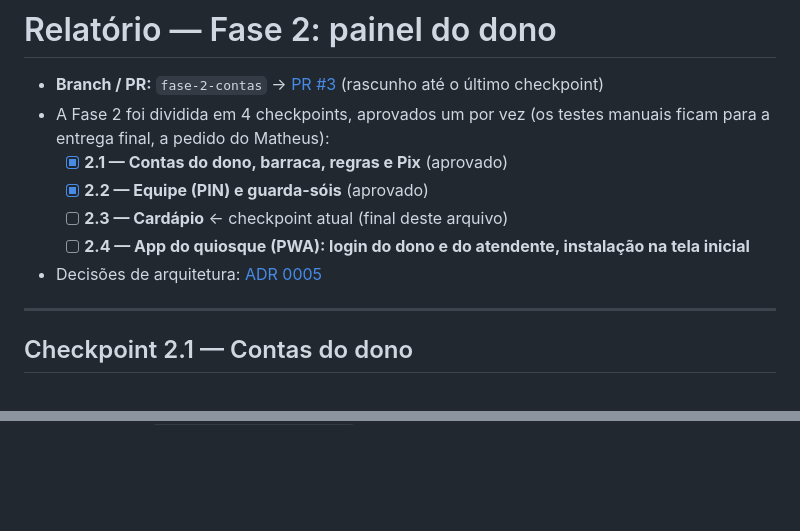
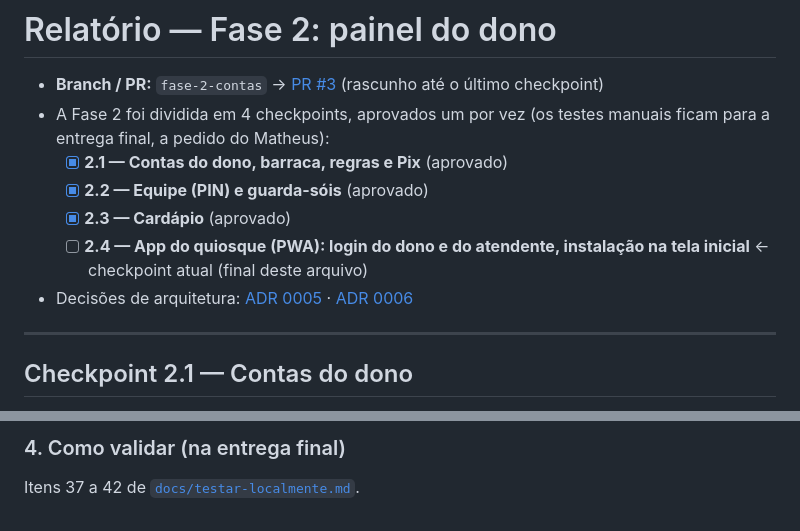
Before and after one commit to matheusLima-jv/MesaMar, a Markdown page: docs/relatorios/fase-2.md, 2 parts joined by grey strips. Rendered like a GitHub page; blank space fills up the shorter version.

Commit message:
docs: ADR 0006 (app do quiosque), relatório do 2.4 e roteiro local
Co-Authored-By: Claude Opus 5.5 <noreply@anthropic.com>
Claude-Session: https://claude.ai/code/session_01B1L1qNwoqqwC57bVpAEVrC

```diff
--- a/docs/relatorios/fase-2.md
+++ b/docs/relatorios/fase-2.md
@@ -4,9 +4,9 @@
 - A Fase 2 foi dividida em 4 checkpoints, aprovados um por vez (os testes manuais ficam para a entrega final, a pedido do Matheus):
   - [x] **2.1 — Contas do dono, barraca, regras e Pix** (aprovado)
   - [x] **2.2 — Equipe (PIN) e guarda-sóis** (aprovado)
-  - [ ] **2.3 — Cardápio** ← checkpoint atual (final deste arquivo)
-  - [ ] **2.4 — App do quiosque (PWA): login do dono e do atendente, instalação na tela inicial**
-- Decisões de arquitetura: [ADR 0005](../adr/0005-painel-do-dono.md)
+  - [x] **2.3 — Cardápio** (aprovado)
+  - [ ] **2.4 — App do quiosque (PWA): login do dono e do atendente, instalação na tela inicial** ← checkpoint atual (final deste arquivo)
+- Decisões de arquitetura: [ADR 0005](../adr/0005-painel-do-dono.md) · [ADR 0006](../adr/0006-app-do-quiosque.md)
 
 ---
 
@@ -176,0 +233,3 @@ Itens 32 a 36 de [`docs/testar-localmente.md`](../testar-localmente.md).
+### 4. Como validar (na entrega final)
+
+Itens 37 a 42 de [`docs/testar-localmente.md`](../testar-localmente.md).
```
Also changed, not shown: other parts of docs/relatorios/fase-2.md (+56 -0 lines), docs/adr/0006-app-do-quiosque.md (added, +33 -0 lines), docs/testar-localmente.md (+8 -0 lines).
